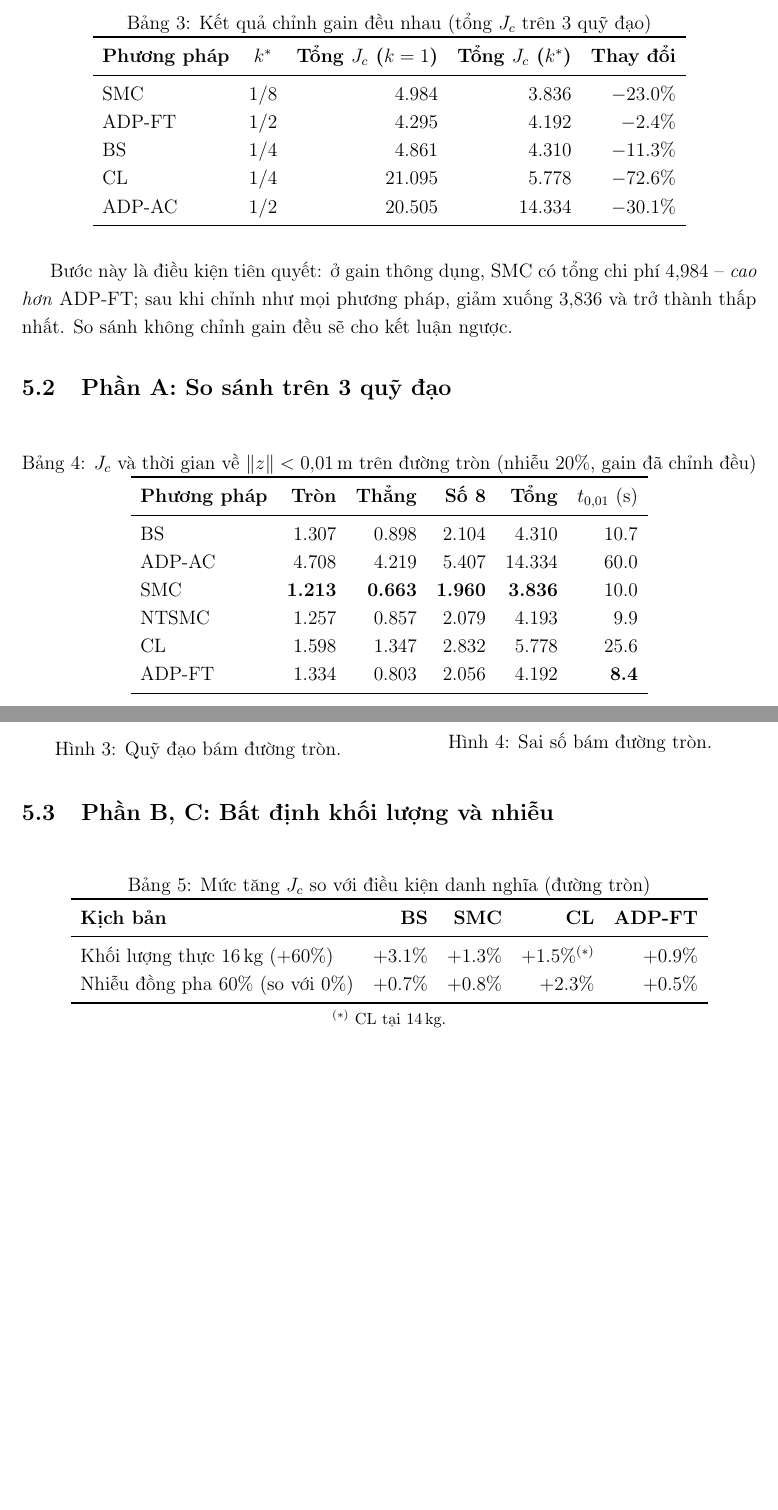
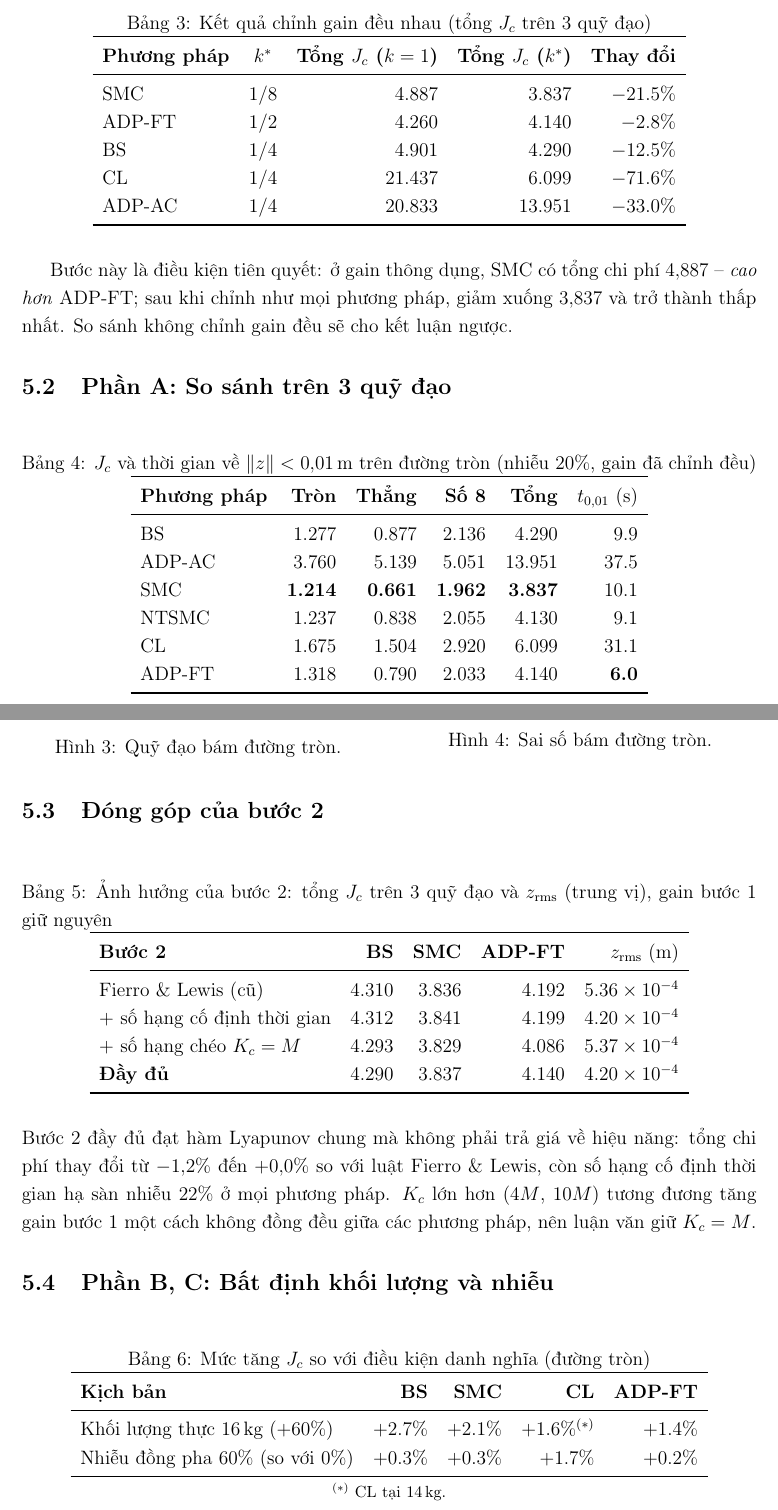
Before and after one commit to trungnguyen278/ADP_Control_for_Wheeled_Mobile_Robot, a LaTeX document (docs/reports/summary/summary_report.tex): two parts of pages 6 and 8 of 11 before the commit and two parts of pages 6 and 8 of 12 after it, joined at a grey line, cut so that both start at the same text, the shorter picture padded with empty space. Compiled offline with pdfLaTeX.

Commit message:
docs(summary): sinh lai phan ket qua theo buoc 2 day du
Bao cao tom tat 12 trang: ket qua so sanh, dong gop cua buoc 2, do ben,
phan tich thanh phan theo so lieu moi. Compile: 0 loi, 0 Overfull.

Co-Authored-By: Claude Opus 5.5 <noreply@anthropic.com>
Claude-Session: https://claude.ai/code/session_01Cna2q3mvBauVUTHehUdaD6

```diff
--- a/docs/reports/summary/summary_report.tex
+++ b/docs/reports/summary/summary_report.tex
@@ -212,16 +212,16 @@ Mỗi phương pháp xuất phát từ bộ gain danh nghĩa, nhân \textit{toà
 \toprule
 \textbf{Phương pháp} & $k^*$ & \textbf{Tổng $J_c$ ($k = 1$)} & \textbf{Tổng $J_c$ ($k^*$)} & \textbf{Thay đổi} \\
 \midrule
-SMC    & 1/8 & 4.984 & 3.836 & $-23.0\%$ \\
-ADP-FT & 1/2 & 4.295 & 4.192 & $-2.4\%$ \\
-BS     & 1/4 & 4.861 & 4.310 & $-11.3\%$ \\
-CL     & 1/4 & 21.095 & 5.778 & $-72.6\%$ \\
-ADP-AC & 1/2 & 20.505 & 14.334 & $-30.1\%$ \\
+SMC & 1/8 & 4.887 & 3.837 & $-21.5\%$ \\
+ADP-FT & 1/2 & 4.260 & 4.140 & $-2.8\%$ \\
+BS & 1/4 & 4.901 & 4.290 & $-12.5\%$ \\
+CL & 1/4 & 21.437 & 6.099 & $-71.6\%$ \\
+ADP-AC & 1/4 & 20.833 & 13.951 & $-33.0\%$ \\
 \bottomrule
 \end{tabular}
 \end{table}
 
-Bước này là điều kiện tiên quyết: ở gain thông dụng, SMC có tổng chi phí $4{,}984$ -- \textit{cao hơn} ADP-FT; sau khi chỉnh như mọi phương pháp, giảm xuống $3{,}836$ và trở thành thấp nhất. So sánh không chỉnh gain đều sẽ cho kết luận ngược.
+Bước này là điều kiện tiên quyết: ở gain thông dụng, SMC có tổng chi phí $4{,}887$ -- \textit{cao hơn} ADP-FT; sau khi chỉnh như mọi phương pháp, giảm xuống $3{,}837$ và trở thành thấp nhất. So sánh không chỉnh gain đều sẽ cho kết luận ngược.
 
 \subsection{Phần A: So sánh trên 3 quỹ đạo}
 
@@ -232,12 +232,12 @@ Bước này là điều kiện tiên quyết: ở gain thông dụng, SMC có t
 \toprule
 \textbf{Phương pháp} & \textbf{Tròn} & \textbf{Thẳng} & \textbf{Số 8} & \textbf{Tổng} & $t_{0,01}$ (s) \\
 \midrule
-BS     & 1.307 & 0.898 & 2.104 & 4.310 & 10.7 \\
-ADP-AC & 4.708 & 4.219 & 5.407 & 14.334 & 60.0 \\
-SMC    & \textbf{1.213} & \textbf{0.663} & \textbf{1.960} & \textbf{3.836} & 10.0 \\
-NTSMC  & 1.257 & 0.857 & 2.079 & 4.193 & 9.9 \\
-CL     & 1.598 & 1.347 & 2.832 & 5.778 & 25.6 \\
-ADP-FT & 1.334 & 0.803 & 2.056 & 4.192 & \textbf{8.4} \\
+BS & 1.277 & 0.877 & 2.136 & 4.290 & 9.9 \\
+ADP-AC & 3.760 & 5.139 & 5.051 & 13.951 & 37.5 \\
+SMC & \textbf{1.214} & \textbf{0.661} & \textbf{1.962} & \textbf{3.837} & 10.1 \\
+NTSMC & 1.237 & 0.838 & 2.055 & 4.130 & 9.1 \\
+CL & 1.675 & 1.504 & 2.920 & 6.099 & 31.1 \\
+ADP-FT & 1.318 & 0.790 & 2.033 & 4.140 & \textbf{6.0} \\
 \bottomrule
 \end{tabular}
 \end{table}
@@ -274,6 +274,25 @@ ADP-FT & 1.334 & 0.803 & 2.056 & 4.192 & \textbf{8.4} \\
     \end{minipage}
 \end{figure}
 
+\subsection{Đóng góp của bước 2}
+
+\begin{table}[H]
+\centering
+\caption{Ảnh hưởng của bước 2: tổng $J_c$ trên 3 quỹ đạo và $z_\text{rms}$ (trung vị), gain bước 1 giữ nguyên}
+\begin{tabular}{lrrrr}
+\toprule
+\textbf{Bước 2} & \textbf{BS} & \textbf{SMC} & \textbf{ADP-FT} & $z_\text{rms}$ (m) \\
+\midrule
+Fierro \& Lewis (cũ) & 4.310 & 3.836 & 4.192 & $5.36\times10^{-4}$ \\
++ số hạng cố định thời gian & 4.312 & 3.841 & 4.199 & $4.20\times10^{-4}$ \\
++ số hạng chéo $K_c = M$ & 4.293 & 3.829 & 4.086 & $5.37\times10^{-4}$ \\
+\textbf{Đầy đủ} & 4.290 & 3.837 & 4.140 & $4.20\times10^{-4}$ \\
+\bottomrule
+\end{tabular}
+\end{table}
+
+Bước 2 đầy đủ đạt hàm Lyapunov chung mà không phải trả giá về hiệu năng: tổng chi phí thay đổi từ $-1{,}2\%$ đến $+0{,}0\%$ so với luật Fierro \& Lewis, còn số hạng cố định thời gian hạ sàn nhiễu $22\%$ ở mọi phương pháp. $K_c$ lớn hơn ($4M$, $10M$) tương đương tăng gain bước 1 một cách không đồng đều giữa các phương pháp, nên luận văn giữ $K_c = M$.
+
 \subsection{Phần B, C: Bất định khối lượng và nhiễu}
 
 \begin{table}[H]
@@ -283,8 +302,8 @@ ADP-FT & 1.334 & 0.803 & 2.056 & 4.192 & \textbf{8.4} \\
 \toprule
 \textbf{Kịch bản} & \textbf{BS} & \textbf{SMC} & \textbf{CL} & \textbf{ADP-FT} \\
 \midrule
-Khối lượng thực $16$\,kg ($+60\%$) & $+3.1\%$ & $+1.3\%$ & $+1.5\%^{(*)}$ & $+0.9\%$ \\
-Nhiễu đồng pha $60\%$ (so với $0\%$) & $+0.7\%$ & $+0.8\%$ & $+2.3\%$ & $+0.5\%$ \\
+Khối lượng thực $16$\,kg ($+60\%$) & $+2.7\%$ & $+2.1\%$ & $+1.6\%$$^{(*)}$ & $+1.4\%$ \\
+Nhiễu đồng pha $60\%$ (so với $0\%$) & $+0.3\%$ & $+0.3\%$ & $+1.7\%$ & $+0.2\%$ \\
 \bottomrule
 \end{tabular}
 
```
Also changed, not shown: docs/reports/summary/summary_report.tex (46 more changed lines).
